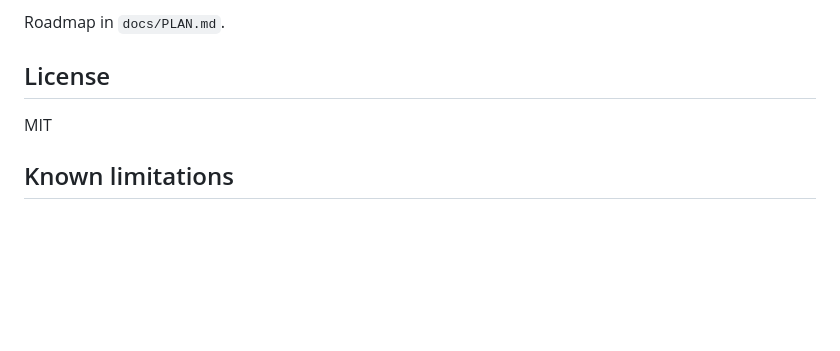
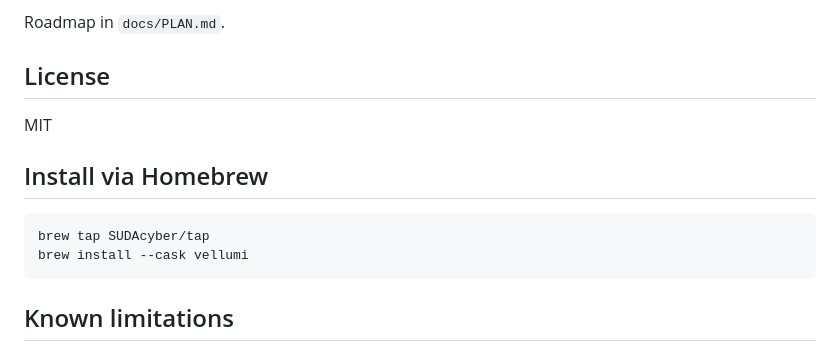
Before and after one commit to A18on/Vellumi, a Markdown page: README.md, the part around the change. GitHub-like rendering; blank space fills up the shorter version.

Commit message:
README:Homebrew 安装方式
Co-Authored-By: Claude Fable 5 <noreply@anthropic.com>

````diff
--- a/README.md
+++ b/README.md
@@ -48,6 +48,13 @@ Roadmap in `docs/PLAN.md`.
 
 MIT
 
+## Install via Homebrew
+
+```bash
+brew tap SUDAcyber/tap
+brew install --cask vellumi
+```
+
 ## Known limitations
 
 - **Markdown normalization** — the melt editor re-serializes your document on save (list markers, blank lines may be normalized). A one-time status-bar note appears when this applies; source mode (⌘/) always shows the file as-is.
````
